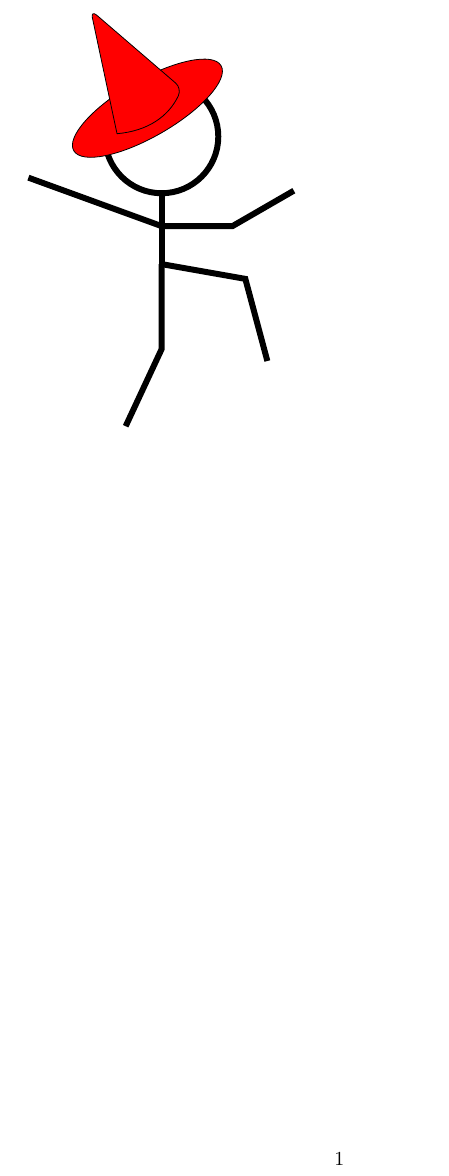
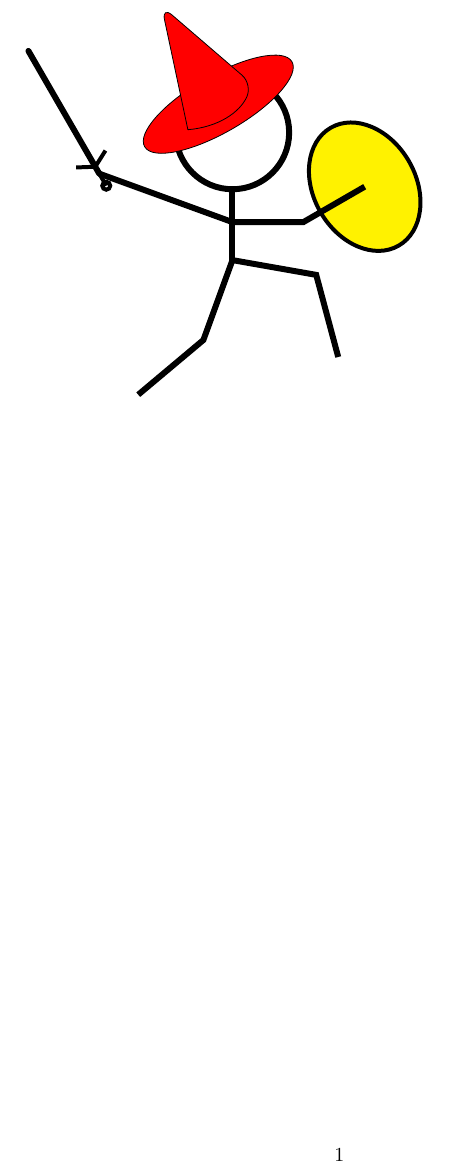
Before and after one commit to cfroccajr/tikzStickFigure, a LaTeX document (main.tex, which reads accessories.tex, head gear.tex, stick_figure.tex): part of the page, cut so that both start at the same text. Compiled offline with pdfLaTeX.

Commit message:
Updates from Overleaf

```diff
--- a/accessories.tex
+++ b/accessories.tex
@@ -1,12 +1,30 @@
 \tikzset{
-    pics/wizardhat/.style n args={2}{
-        code = {
-            \filldraw[fill=#2] (#1) circle [x radius=1.5cm, y radius=5mm, rotate=30];
-            \path[fill=#2,draw,rounded corners] ($(#1)+(220:0.7)$)
-                            to[bend right] ($(#1)+(30:0.7)$)
-                            to ($(#1)+(120:2)$)
-                            to ($(#1)+(220:0.7)$);
+    pics/sword/.style n args={2}{
+        code={
+            \tikzset{
+                every path/.style={line width=2}
+            }
+            \begin{pgfonlayer}{background layer}
+                \draw[line width=3,line cap=round] (#1) -- +(#2:2.5);
+                \draw (#1) -- +(#2:-7pt) circle (2pt);
+                \draw (#1) +(#2:4pt) -- +(#2+45:12pt);
+                \draw (#1) +(#2:4pt) -- +(#2-45:12pt);
+            \end{pgfonlayer}
         }
     },
-    pics/wizardhat/.default={head}{blue}
+    pics/sword/.default={right hand}{60};
 }
+
+\tikzset{
+    pics/shield/.style n args={2}{
+        code={
+            \tikzset{
+                every path/.style={line width=2}
+            }
+            \begin{pgfonlayer}{background layer}
+                \filldraw[fill=#2,draw] (#1) circle [x radius=9mm, y radius=12mm, rotate=30];
+            \end{pgfonlayer}
+        }
+    },
+    pics/shield/.default={left hand}{brown};
+}
--- /dev/null
+++ b/head gear.tex
@@ -0,0 +1,14 @@
+\tikzset{
+    pics/wizardhat/.style n args={2}{
+        code = {
+            \begin{pgfonlayer}{foreground layer}
+                \filldraw[fill=#2] (#1) circle [x radius=1.5cm, y radius=5mm, rotate=30];
+                \path[fill=#2,draw,rounded corners = 7pt] ($(#1)+(220:0.7)$)
+                                to[bend right] ($(#1)+(30:0.7)$)
+                                to ($(#1)+(120:2)$)
+                                to ($(#1)+(220:0.7)$);
+            \end{pgfonlayer}
+        }
+    },
+    pics/wizardhat/.default={head}{blue}
+}
--- a/main.tex
+++ b/main.tex
@@ -2,8 +2,14 @@
 \usepackage{tikz}
 \usetikzlibrary{calc}
 \usetikzlibrary{intersections}
+\usetikzlibrary{backgrounds}
+
+\pgfdeclarelayer{background layer}
+\pgfdeclarelayer{foreground layer}
+\pgfsetlayers{background layer,main,foreground layer}
 
 \input{stick_figure}
+\input{head gear}
 \input{accessories}
 
 
--- a/stick_figure.tex
+++ b/stick_figure.tex
@@ -19,9 +19,9 @@
         % Knees and Toes
             \coordinate (waist) at ($(neck)+(0,-1)$);
             \coordinate (left knee) at ($(waist)+(-10:1.5)$);
-            \coordinate (right knee) at ($(waist)+(270:1.5)$);
+            \coordinate (right knee) at ($(waist)+(250:1.5)$);
             \coordinate (left foot) at ($(left knee)+(-75:1.5)$);
-            \coordinate (right foot) at ($(right knee)+(245:1.5)$);
+            \coordinate (right foot) at ($(right knee)+(220:1.5)$);
         % Head
             \draw[fill=white] (face) circle (1cm);
         % Arms
```
Also changed, not shown: main.tex (7 more changed lines), stick_figure.tex (2 more changed lines).
